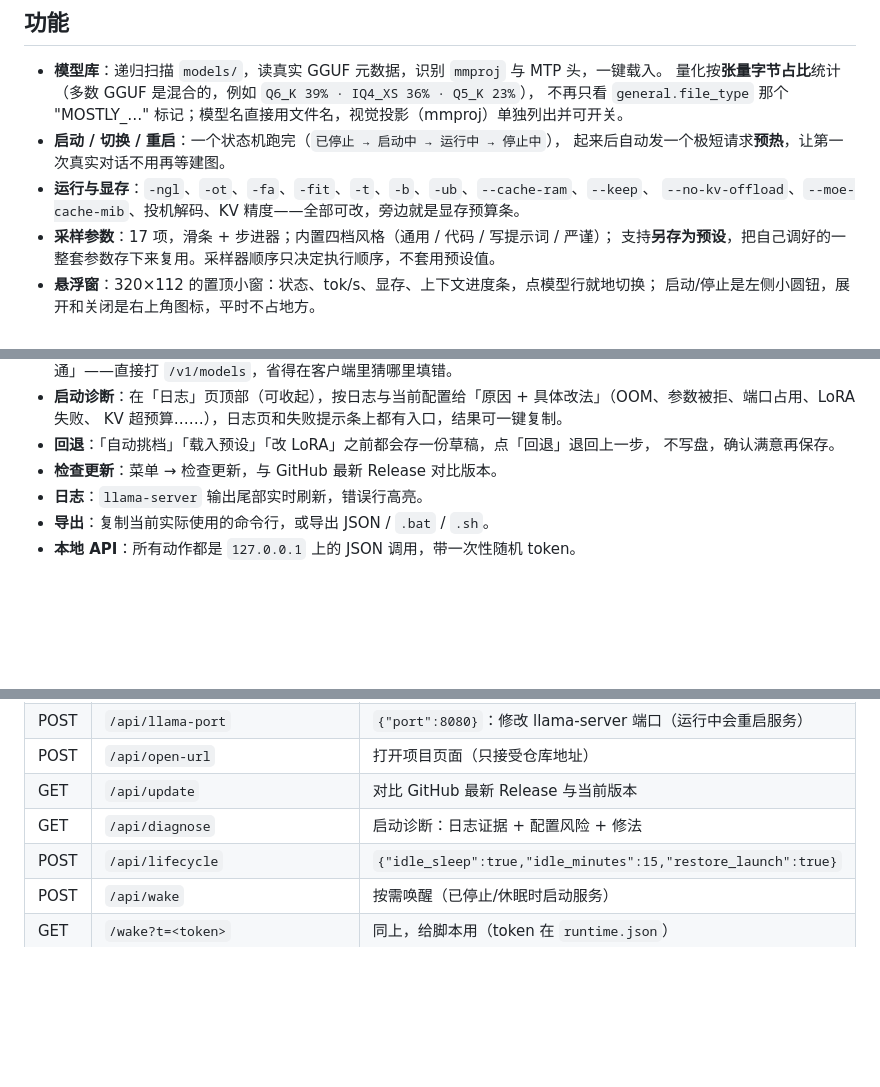
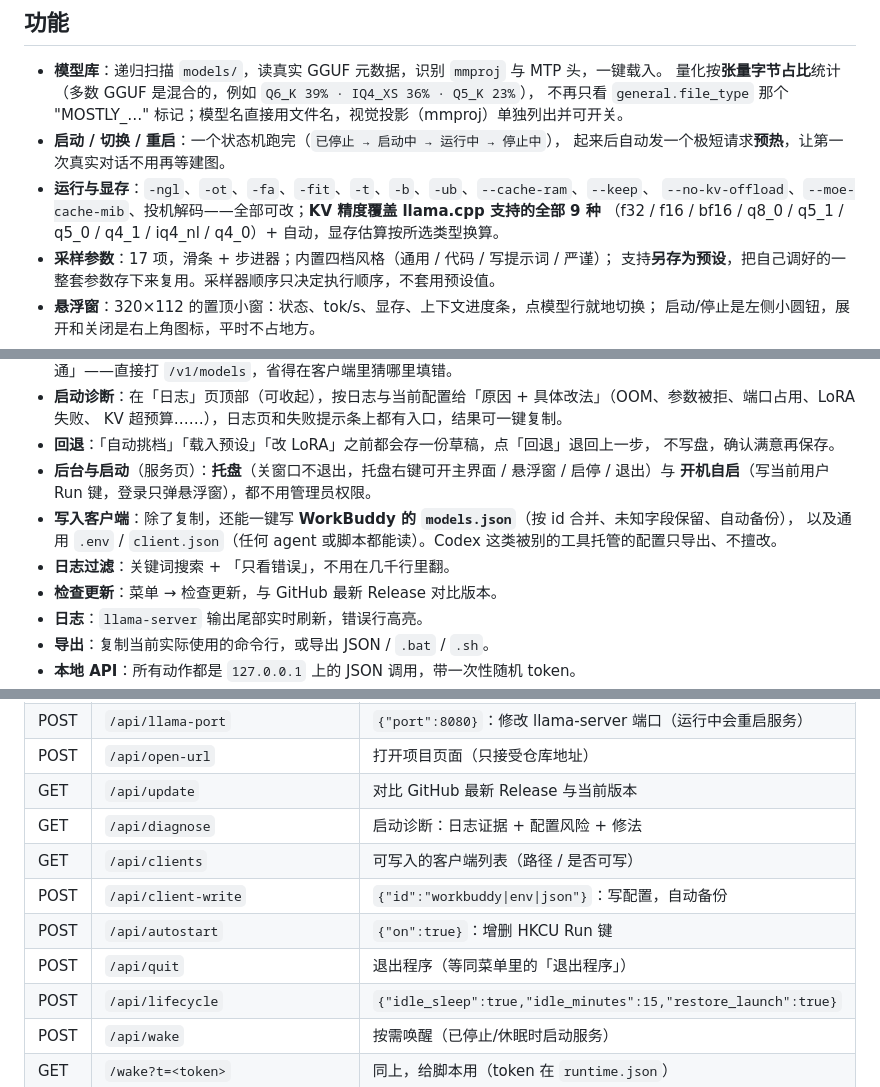
Before and after one commit to wumaidadi-tech/llmswitch-studio, a Markdown page: README.zh-CN.md, 3 parts joined by grey strips. GitHub-like rendering; blank space fills up the shorter version.

```diff
--- a/README.zh-CN.md
+++ b/README.zh-CN.md
@@ -30,7 +30,8 @@
 - **启动 / 切换 / 重启**：一个状态机跑完（`已停止 → 启动中 → 运行中 → 停止中`），
   起来后自动发一个极短请求**预热**，让第一次真实对话不用再等建图。
 - **运行与显存**：`-ngl`、`-ot`、`-fa`、`-fit`、`-t`、`-b`、`-ub`、`--cache-ram`、`--keep`、
-  `--no-kv-offload`、`--moe-cache-mib`、投机解码、KV 精度——全部可改，旁边就是显存预算条。
+  `--no-kv-offload`、`--moe-cache-mib`、投机解码——全部可改；**KV 精度覆盖 llama.cpp 支持的全部 9 种**
+  （f32 / f16 / bf16 / q8_0 / q5_1 / q5_0 / q4_1 / iq4_nl / q4_0）+ 自动，显存估算按所选类型换算。
 - **采样参数**：17 项，滑条 + 步进器；内置四档风格（通用 / 代码 / 写提示词 / 严谨）；
   支持**另存为预设**，把自己调好的一整套参数存下来复用。采样器顺序只决定执行顺序，不套用预设值。
 - **悬浮窗**：320×112 的置顶小窗：状态、tok/s、显存、上下文进度条，点模型行就地切换；
@@ -50,6 +51,11 @@
   KV 超预算……），日志页和失败提示条上都有入口，结果可一键复制。
 - **回退**：「自动挑档」「载入预设」「改 LoRA」之前都会存一份草稿，点「回退」退回上一步，
   不写盘，确认满意再保存。
+- **后台与启动**（服务页）：**托盘**（关窗口不退出，托盘右键可开主界面 / 悬浮窗 / 启停 / 退出）与
+  **开机自启**（写当前用户 Run 键，登录只弹悬浮窗），都不用管理员权限。
+- **写入客户端**：除了复制，还能一键写 **WorkBuddy 的 `models.json`**（按 id 合并、未知字段保留、自动备份），
+  以及通用 `.env` / `client.json`（任何 agent 或脚本都能读）。Codex 这类被别的工具托管的配置只导出、不擅改。
+- **日志过滤**：关键词搜索 + 「只看错误」，不用在几千行里翻。
 - **检查更新**：菜单 → 检查更新，与 GitHub 最新 Release 对比版本。
 - **日志**：`llama-server` 输出尾部实时刷新，错误行高亮。
 - **导出**：复制当前实际使用的命令行，或导出 JSON / `.bat` / `.sh`。
@@ -190,6 +196,10 @@ LLMSwitchData/
 | POST | `/api/open-url` | 打开项目页面（只接受仓库地址） |
 | GET | `/api/update` | 对比 GitHub 最新 Release 与当前版本 |
 | GET | `/api/diagnose` | 启动诊断：日志证据 + 配置风险 + 修法 |
+| GET | `/api/clients` | 可写入的客户端列表（路径 / 是否可写） |
+| POST | `/api/client-write` | `{"id":"workbuddy\|env\|json"}`：写配置，自动备份 |
+| POST | `/api/autostart` | `{"on":true}`：增删 HKCU Run 键 |
+| POST | `/api/quit` | 退出程序（等同菜单里的「退出程序」） |
 | POST | `/api/lifecycle` | `{"idle_sleep":true,"idle_minutes":15,"restore_launch":true}` |
 | POST | `/api/wake` | 按需唤醒（已停止/休眠时启动服务） |
 | GET | `/wake?t=<token>` | 同上，给脚本用（token 在 `runtime.json`） |
```
Also changed, not shown: DESIGN.md (+15 -0 lines), README.md (+13 -0 lines), docs/shot-mini.png, 14 other files.
